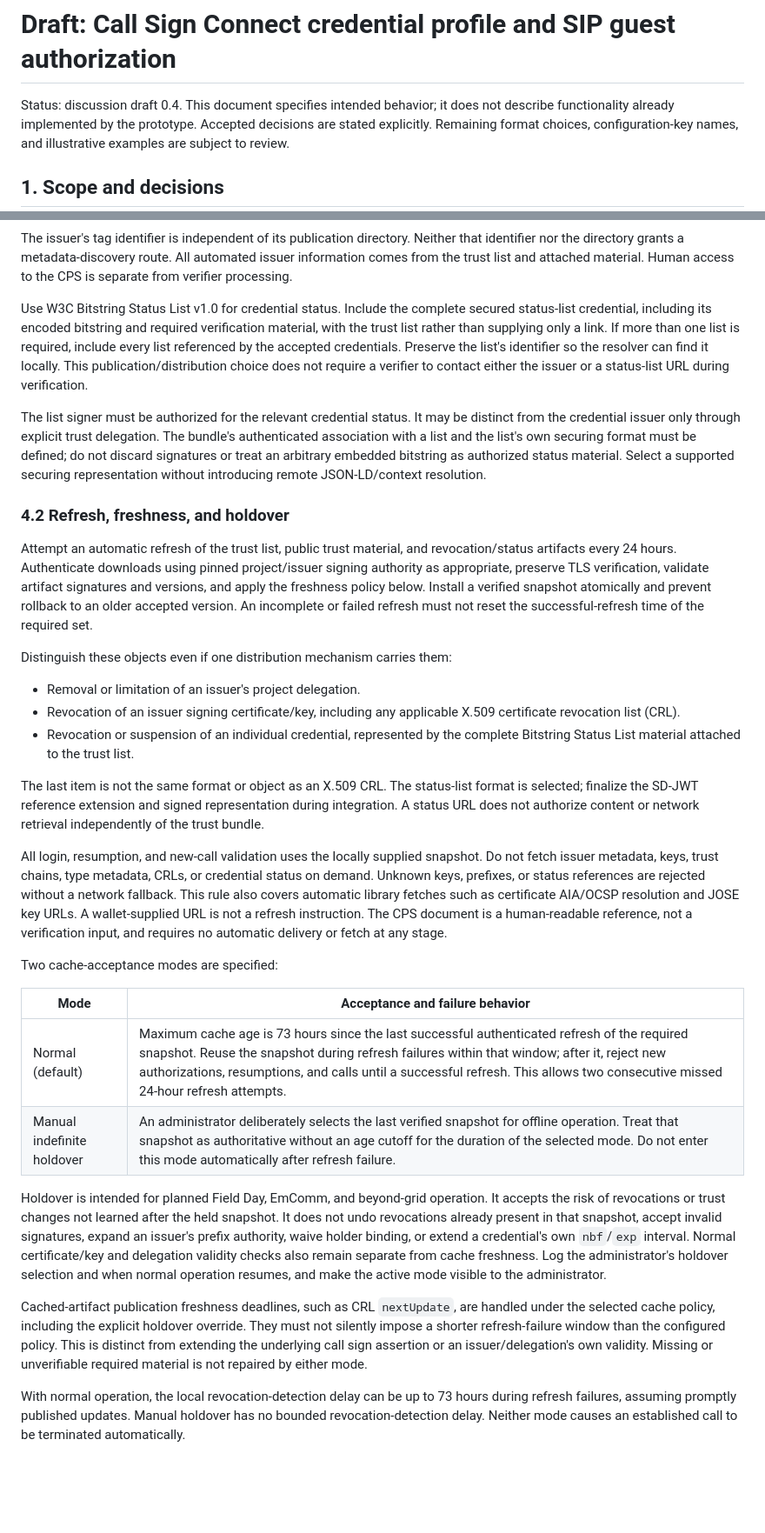
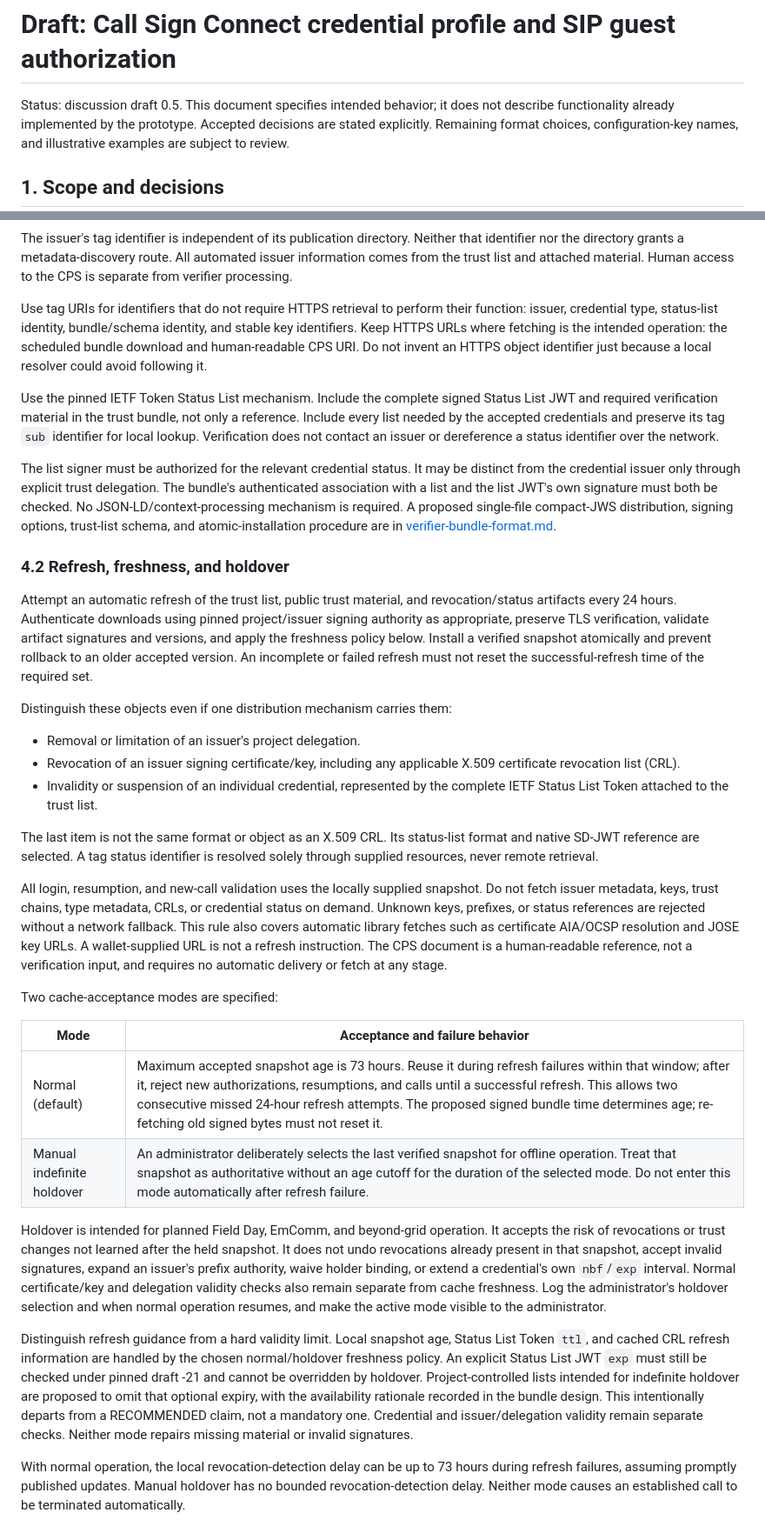
Before and after one commit to callsignconnect/csc-asl3, a Markdown page: docs/credential-profile-and-authorization-policy.md, 2 parts joined by grey strips. Shown at 87% size. Rendered like a GitHub page; blank space fills up the shorter version.

```diff
--- a/docs/credential-profile-and-authorization-policy.md
+++ b/docs/credential-profile-and-authorization-policy.md
@@ -1,6 +1,6 @@
 # Draft: Call Sign Connect credential profile and SIP guest authorization
 
-Status: discussion draft 0.4. This document specifies intended behavior; it does
+Status: discussion draft 0.5. This document specifies intended behavior; it does
 not describe functionality already implemented by the prototype. Accepted
 decisions are stated explicitly. Remaining format choices, configuration-key
 names, and illustrative examples are subject to review.
@@ -287,20 +345,26 @@ Neither that identifier nor the directory grants a metadata-discovery route.
 All automated issuer information comes from the trust list and attached
 material. Human access to the CPS is separate from verifier processing.
 
-Use W3C Bitstring Status List v1.0 for credential status. Include the complete
-secured status-list credential, including its encoded bitstring and required
-verification material, with the trust list rather than supplying only a link.
-If more than one list is required, include every list referenced by the
-accepted credentials. Preserve the list's identifier so the resolver can find
-it locally. This publication/distribution choice does not require a verifier
-to contact either the issuer or a status-list URL during verification.
+Use tag URIs for identifiers that do not require HTTPS retrieval to perform
+their function: issuer, credential type, status-list identity, bundle/schema
+identity, and stable key identifiers. Keep HTTPS URLs where fetching is the
+intended operation: the scheduled bundle download and human-readable CPS URI.
+Do not invent an HTTPS object identifier just because a local resolver could
+avoid following it.
+
+Use the pinned IETF Token Status List mechanism. Include the complete signed
+Status List JWT and required verification material in the trust bundle, not
+only a reference. Include every list needed by the accepted credentials and
+preserve its tag `sub` identifier for local lookup. Verification does not
+contact an issuer or dereference a status identifier over the network.
 
 The list signer must be authorized for the relevant credential status. It may
 be distinct from the credential issuer only through explicit trust delegation.
-The bundle's authenticated association with a list and the list's own securing
-format must be defined; do not discard signatures or treat an arbitrary
-embedded bitstring as authorized status material. Select a supported securing
-representation without introducing remote JSON-LD/context resolution.
+The bundle's authenticated association with a list and the list JWT's own
+signature must both be checked. No JSON-LD/context-processing mechanism is
+required. A proposed single-file compact-JWS distribution, signing options,
+trust-list schema, and atomic-installation procedure are in
+[verifier-bundle-format.md](verifier-bundle-format.md).
 
 ### 4.2 Refresh, freshness, and holdover
 
@@ -317,13 +381,12 @@ Distinguish these objects even if one distribution mechanism carries them:
 - Removal or limitation of an issuer's project delegation.
 - Revocation of an issuer signing certificate/key, including any applicable
   X.509 certificate revocation list (CRL).
-- Revocation or suspension of an individual credential, represented by the
-  complete Bitstring Status List material attached to the trust list.
+- Invalidity or suspension of an individual credential, represented by the
+  complete IETF Status List Token attached to the trust list.
 
-The last item is not the same format or object as an X.509 CRL. The status-list
-format is selected; finalize the SD-JWT reference extension and signed
-representation during integration. A status URL does not authorize content or
-network retrieval independently of the trust bundle.
+The last item is not the same format or object as an X.509 CRL. Its status-list
+format and native SD-JWT reference are selected. A tag status identifier is
+resolved solely through supplied resources, never remote retrieval.
 
 All login, resumption, and new-call validation uses the locally supplied
 snapshot. Do not fetch issuer metadata, keys, trust chains, type metadata, CRLs,
@@ -338,7 +401,7 @@ Two cache-acceptance modes are specified:
 
 | Mode | Acceptance and failure behavior |
 | --- | --- |
-| Normal (default) | Maximum cache age is 73 hours since the last successful authenticated refresh of the required snapshot. Reuse the snapshot during refresh failures within that window; after it, reject new authorizations, resumptions, and calls until a successful refresh. This allows two consecutive missed 24-hour refresh attempts. |
+| Normal (default) | Maximum accepted snapshot age is 73 hours. Reuse it during refresh failures within that window; after it, reject new authorizations, resumptions, and calls until a successful refresh. This allows two consecutive missed 24-hour refresh attempts. The proposed signed bundle time determines age; re-fetching old signed bytes must not reset it. |
 | Manual indefinite holdover | An administrator deliberately selects the last verified snapshot for offline operation. Treat that snapshot as authoritative without an age cutoff for the duration of the selected mode. Do not enter this mode automatically after refresh failure. |
 
 Holdover is intended for planned Field Day, EmComm, and beyond-grid operation.
@@ -350,12 +413,15 @@ delegation validity checks also remain separate from cache freshness. Log the
 administrator's holdover selection and when normal operation resumes, and make
 the active mode visible to the administrator.
 
-Cached-artifact publication freshness deadlines, such as CRL `nextUpdate`, are
-handled under the selected cache policy, including the explicit holdover
-override. They must not silently impose a shorter refresh-failure window than
-the configured policy. This is distinct from extending the underlying call
-sign assertion or an issuer/delegation's own validity. Missing or unverifiable
-required material is not repaired by either mode.
+Distinguish refresh guidance from a hard validity limit. Local snapshot age,
+Status List Token `ttl`, and cached CRL refresh information are handled by the
+chosen normal/holdover freshness policy. An explicit Status List JWT `exp`
+must still be checked under pinned draft -21 and cannot be overridden by
+holdover. Project-controlled lists intended for indefinite holdover are
+proposed to omit that optional expiry, with the availability rationale recorded
+in the bundle design. This intentionally departs from a RECOMMENDED claim,
+not a mandatory one. Credential and issuer/delegation validity remain separate
+checks. Neither mode repairs missing material or invalid signatures.
 
 With normal operation, the local revocation-detection delay can be up to 73
 hours during refresh failures, assuming promptly published updates. Manual
```
Also changed, not shown: other parts of docs/credential-profile-and-authorization-policy.md (+139 -72 lines), docs/call-sign-syntax.md (added, +134 -0 lines), docs/verifier-bundle-format.md (added, +216 -0 lines).
